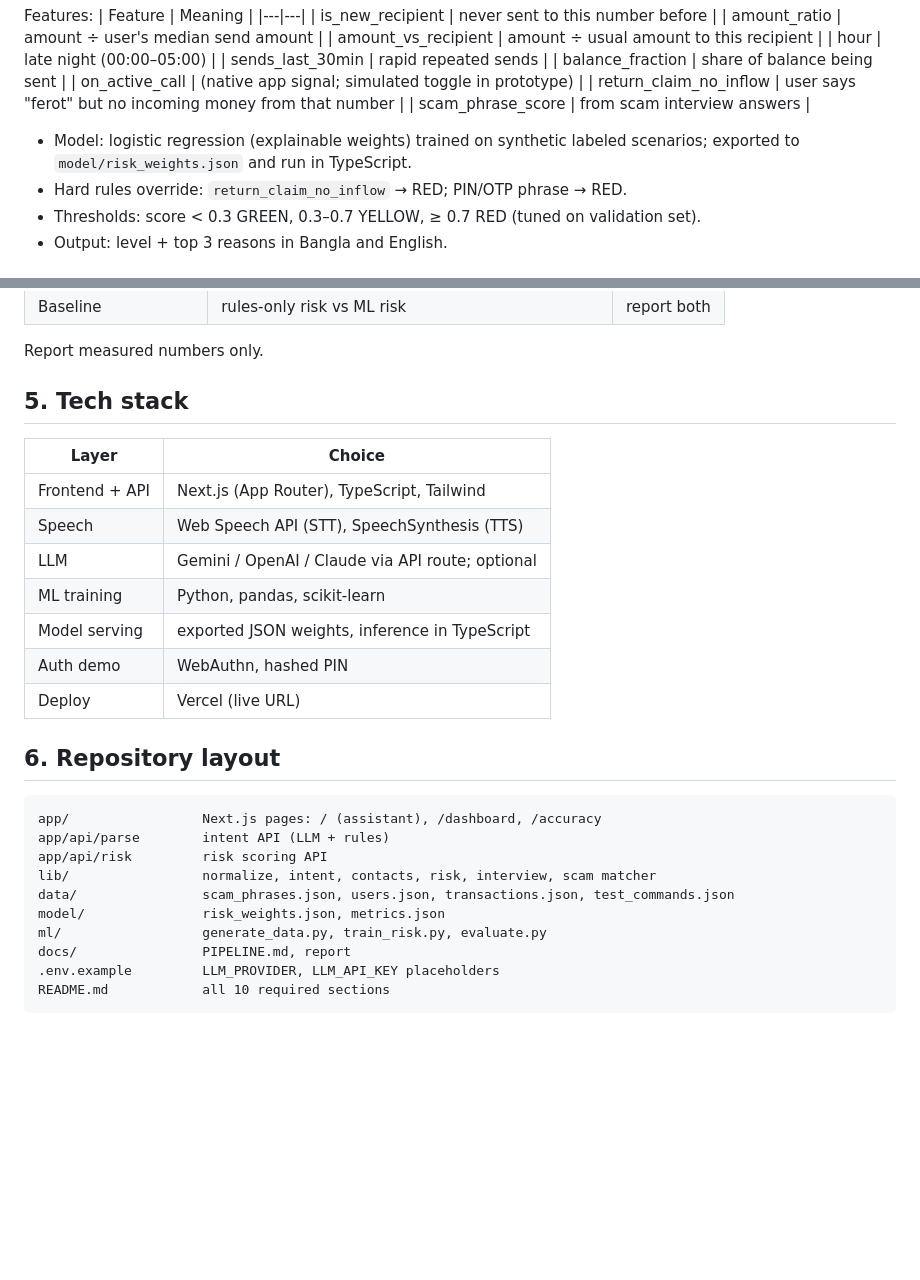
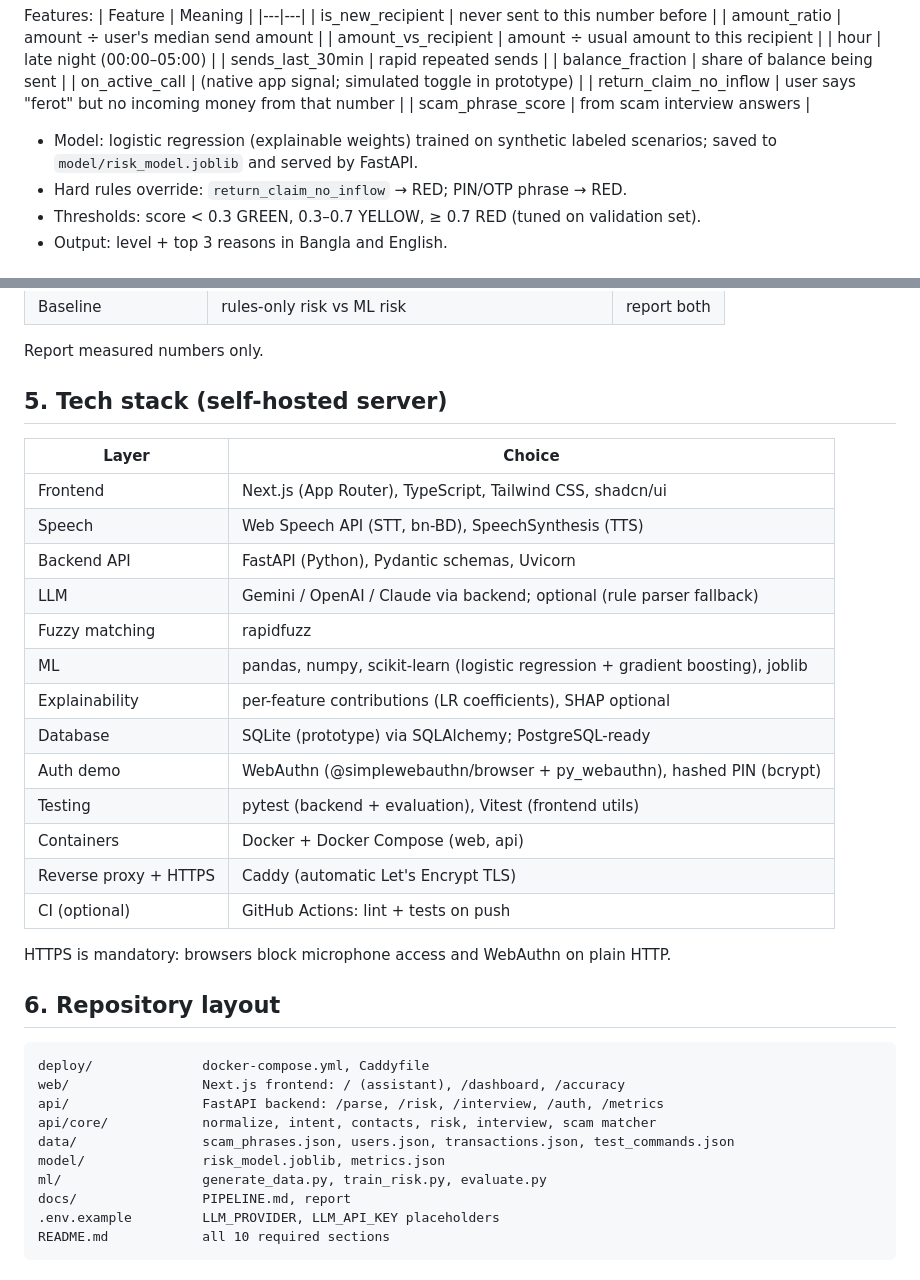
Before and after one commit to clickTwice26/Team-WALL-E-Bolo-upay, a Markdown page: docs/PIPELINE.md, 2 parts joined by grey strips. Drawn GitHub-style; blank space fills up the shorter version.

Commit message:
Update pipeline for self-hosted stack (FastAPI, Docker, Caddy)
Co-Authored-By: Claude Opus 5.5 <noreply@anthropic.com>
Claude-Session: https://claude.ai/code/session_01Dme72Kb3Tig4TWS5DsCuqX
Co-Authored-By: Umme Munia <muniaedu911@gmail.com>

````diff
--- a/docs/PIPELINE.md
+++ b/docs/PIPELINE.md
@@ -87,7 +87,7 @@ Features:
 | return_claim_no_inflow | user says "ferot" but no incoming money from that number |
 | scam_phrase_score | from scam interview answers |
 
-- Model: logistic regression (explainable weights) trained on synthetic labeled scenarios; exported to `model/risk_weights.json` and run in TypeScript.
+- Model: logistic regression (explainable weights) trained on synthetic labeled scenarios; saved to `model/risk_model.joblib` and served by FastAPI.
 - Hard rules override: `return_claim_no_inflow` → RED; PIN/OTP phrase → RED.
 - Thresholds: score < 0.3 GREEN, 0.3–0.7 YELLOW, ≥ 0.7 RED (tuned on validation set).
 - Output: level + top 3 reasons in Bangla and English.
@@ -142,25 +142,33 @@ Labeled command test set (150–200 items): Bangla, Banglish, English, Bangla di
 
 Report measured numbers only.
 
-## 5. Tech stack
+## 5. Tech stack (self-hosted server)
 | Layer | Choice |
 |---|---|
-| Frontend + API | Next.js (App Router), TypeScript, Tailwind |
-| Speech | Web Speech API (STT), SpeechSynthesis (TTS) |
-| LLM | Gemini / OpenAI / Claude via API route; optional |
-| ML training | Python, pandas, scikit-learn |
-| Model serving | exported JSON weights, inference in TypeScript |
-| Auth demo | WebAuthn, hashed PIN |
-| Deploy | Vercel (live URL) |
+| Frontend | Next.js (App Router), TypeScript, Tailwind CSS, shadcn/ui |
+| Speech | Web Speech API (STT, bn-BD), SpeechSynthesis (TTS) |
+| Backend API | FastAPI (Python), Pydantic schemas, Uvicorn |
+| LLM | Gemini / OpenAI / Claude via backend; optional (rule parser fallback) |
+| Fuzzy matching | rapidfuzz |
+| ML | pandas, numpy, scikit-learn (logistic regression + gradient boosting), joblib |
+| Explainability | per-feature contributions (LR coefficients), SHAP optional |
+| Database | SQLite (prototype) via SQLAlchemy; PostgreSQL-ready |
+| Auth demo | WebAuthn (@simplewebauthn/browser + py_webauthn), hashed PIN (bcrypt) |
+| Testing | pytest (backend + evaluation), Vitest (frontend utils) |
+| Containers | Docker + Docker Compose (web, api) |
+| Reverse proxy + HTTPS | Caddy (automatic Let's Encrypt TLS) |
+| CI (optional) | GitHub Actions: lint + tests on push |
+
+HTTPS is mandatory: browsers block microphone access and WebAuthn on plain HTTP.
 
 ## 6. Repository layout
 ```
-app/                 Next.js pages: / (assistant), /dashboard, /accuracy
-app/api/parse        intent API (LLM + rules)
-app/api/risk         risk scoring API
-lib/                 normalize, intent, contacts, risk, interview, scam matcher
+deploy/              docker-compose.yml, Caddyfile
+web/                 Next.js frontend: / (assistant), /dashboard, /accuracy
+api/                 FastAPI backend: /parse, /risk, /interview, /auth, /metrics
+api/core/            normalize, intent, contacts, risk, interview, scam matcher
 data/                scam_phrases.json, users.json, transactions.json, test_commands.json
-model/               risk_weights.json, metrics.json
+model/               risk_model.joblib, metrics.json
 ml/                  generate_data.py, train_risk.py, evaluate.py
 docs/                PIPELINE.md, report
 .env.example         LLM_PROVIDER, LLM_API_KEY placeholders
````
